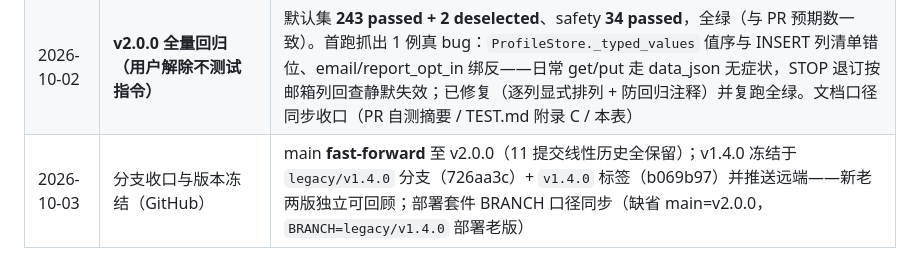
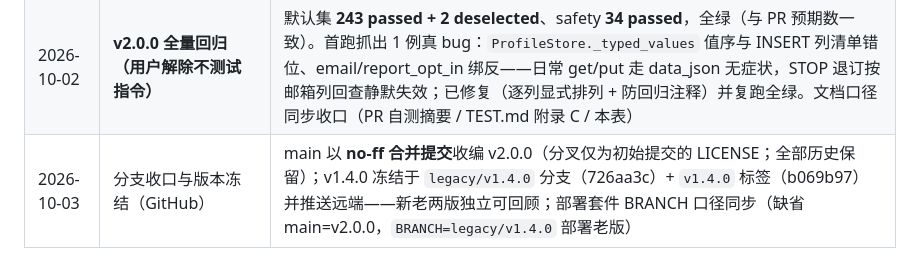
Before and after one commit to GAODUMACHINE/CLOUDMASTER20260910, a Markdown page: docs/delivery/功能对照表-v2.0.0.md, the part around the change. Drawn GitHub-style.

```diff
--- a/docs/delivery/功能对照表-v2.0.0.md
+++ b/docs/delivery/功能对照表-v2.0.0.md
@@ -100,4 +100,4 @@ P5 收口后的契约形态：
 | 2026-10-02 | P8 文档治理 | ADR-011（重写 8 决策）/ ADR-012（SQLite 底座追记）/ PR-v2.0.0 / TEST.md 附录 C 差距回写 / 本表状态列收口 / run-local.md 契约同步 / pyproject version 2.0.0 |
 | 2026-10-02 | 独立对抗审计（静态，6 维度中 3 维完成，其余因 API 限额未跑） | 接缝维度干净；挑出 3 条经核实为真并修复：①mail_store 薄壳 MailStoreError 同名异类（pytest.raises 必失败）②run-local purge 示例类名 ReportStore 不存在 ③review.js 回信时间键后端不返回（v1.x 遗留）——039da0b |
 | 2026-10-02 | **v2.0.0 全量回归（用户解除不测试指令）** | 默认集 **243 passed + 2 deselected**、safety **34 passed**，全绿（与 PR 预期数一致）。首跑抓出 1 例真 bug：`ProfileStore._typed_values` 值序与 INSERT 列清单错位、email/report_opt_in 绑反——日常 get/put 走 data_json 无症状，STOP 退订按邮箱列回查静默失效；已修复（逐列显式排列 + 防回归注释）并复跑全绿。文档口径同步收口（PR 自测摘要 / TEST.md 附录 C / 本表） |
-| 2026-10-03 | 分支收口与版本冻结（GitHub） | main **fast-forward** 至 v2.0.0（11 提交线性历史全保留）；v1.4.0 冻结于 `legacy/v1.4.0` 分支（726aa3c）+ `v1.4.0` 标签（b069b97）并推送远端——新老两版独立可回顾；部署套件 BRANCH 口径同步（缺省 main=v2.0.0，`BRANCH=legacy/v1.4.0` 部署老版） |
+| 2026-10-03 | 分支收口与版本冻结（GitHub） | main 以 **no-ff 合并提交**收编 v2.0.0（分叉仅为初始提交的 LICENSE；全部历史保留）；v1.4.0 冻结于 `legacy/v1.4.0` 分支（726aa3c）+ `v1.4.0` 标签（b069b97）并推送远端——新老两版独立可回顾；部署套件 BRANCH 口径同步（缺省 main=v2.0.0，`BRANCH=legacy/v1.4.0` 部署老版） |
```
Also changed, not shown: docs/delivery/PR-v2.0.0-rewrite.md (+3 -2 lines).
